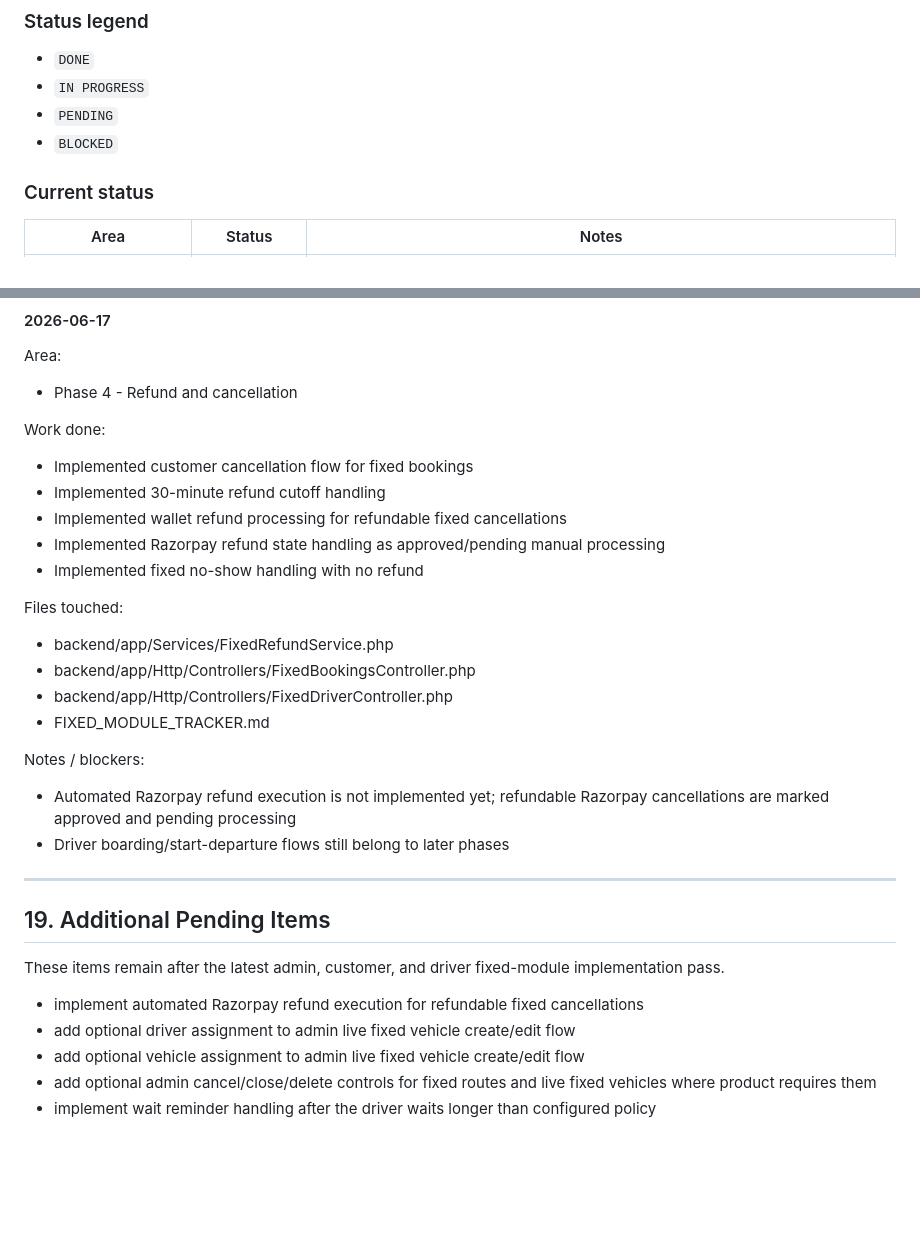
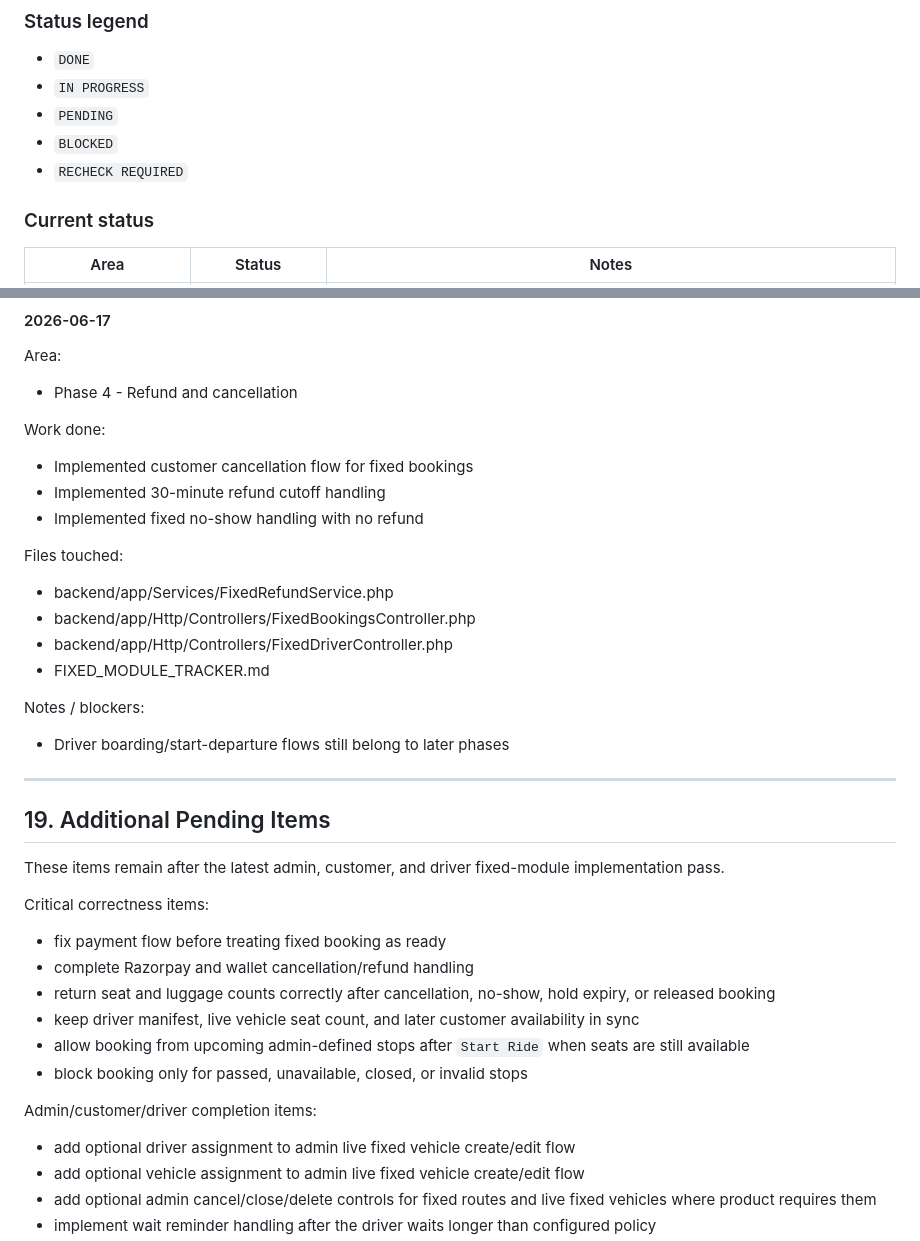
Before and after one commit to masoodimubashir/cab, a Markdown page: FIXED_MODULE_TRACKER.md, 2 parts joined by grey strips. Rendered like a GitHub page; blank space fills up the shorter version.

```diff
--- a/FIXED_MODULE_TRACKER.md
+++ b/FIXED_MODULE_TRACKER.md
@@ -582,6 +639,7 @@ Driver:
 - `IN PROGRESS`
 - `PENDING`
 - `BLOCKED`
+- `RECHECK REQUIRED`
 
 ### Current status
 
@@ -785,8 +843,6 @@ Area:
 Work done:
 - Implemented customer cancellation flow for fixed bookings
 - Implemented 30-minute refund cutoff handling
-- Implemented wallet refund processing for refundable fixed cancellations
-- Implemented Razorpay refund state handling as approved/pending manual processing
 - Implemented fixed no-show handling with no refund
 
 Files touched:
@@ -796,7 +852,6 @@ Files touched:
 - FIXED_MODULE_TRACKER.md
 
 Notes / blockers:
-- Automated Razorpay refund execution is not implemented yet; refundable Razorpay cancellations are marked approved and pending processing
 - Driver boarding/start-departure flows still belong to later phases
 
 ---
@@ -805,7 +860,17 @@ Notes / blockers:
 
 These items remain after the latest admin, customer, and driver fixed-module implementation pass.
 
-- implement automated Razorpay refund execution for refundable fixed cancellations
+Critical correctness items:
+
+- fix payment flow before treating fixed booking as ready
+- complete Razorpay and wallet cancellation/refund handling
+- return seat and luggage counts correctly after cancellation, no-show, hold expiry, or released booking
+- keep driver manifest, live vehicle seat count, and later customer availability in sync
+- allow booking from upcoming admin-defined stops after `Start Ride` when seats are still available
+- block booking only for passed, unavailable, closed, or invalid stops
+
+Admin/customer/driver completion items:
+
 - add optional driver assignment to admin live fixed vehicle create/edit flow
 - add optional vehicle assignment to admin live fixed vehicle create/edit flow
 - add optional admin cancel/close/delete controls for fixed routes and live fixed vehicles where product requires them
```
Also changed, not shown: other parts of FIXED_MODULE_TRACKER.md (+62 -7 lines).
